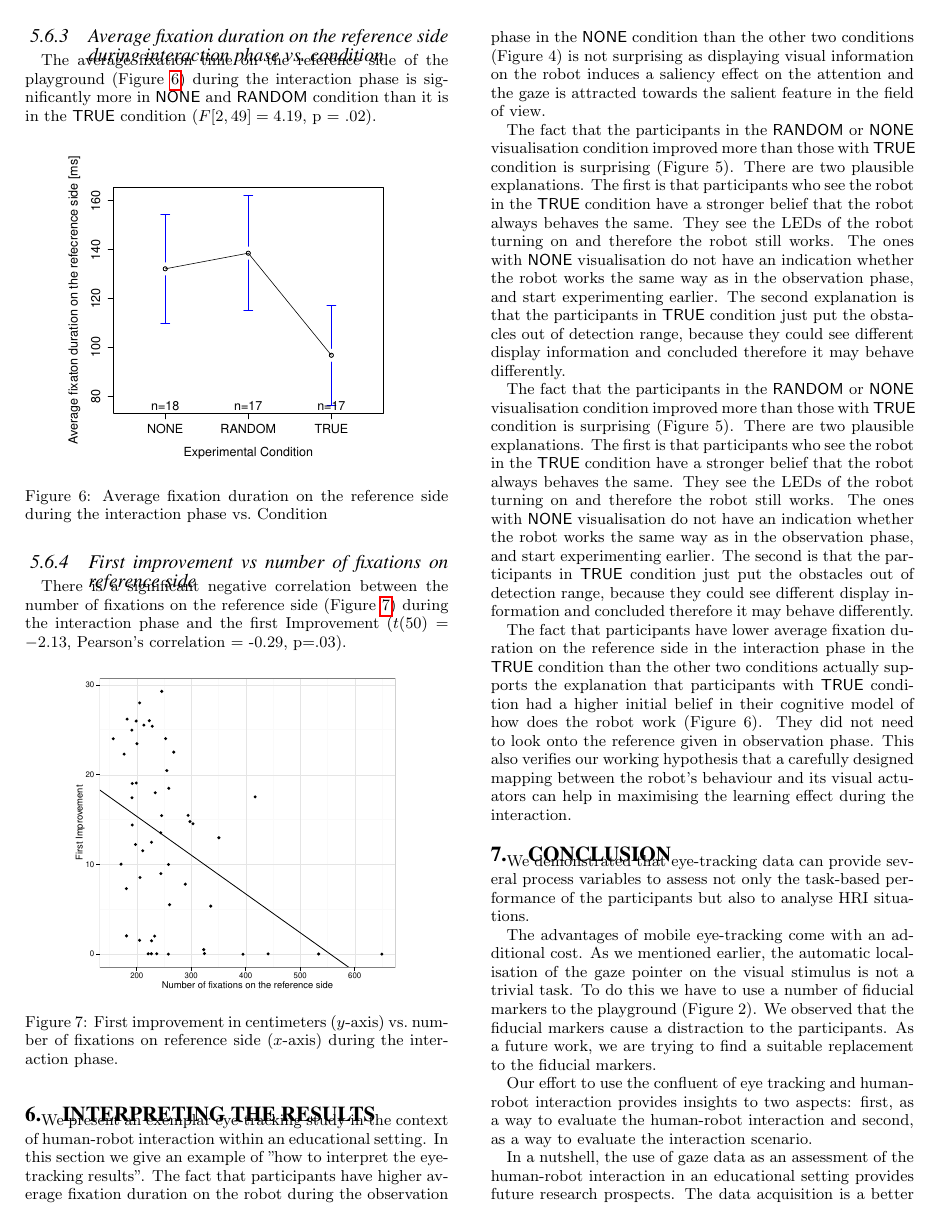
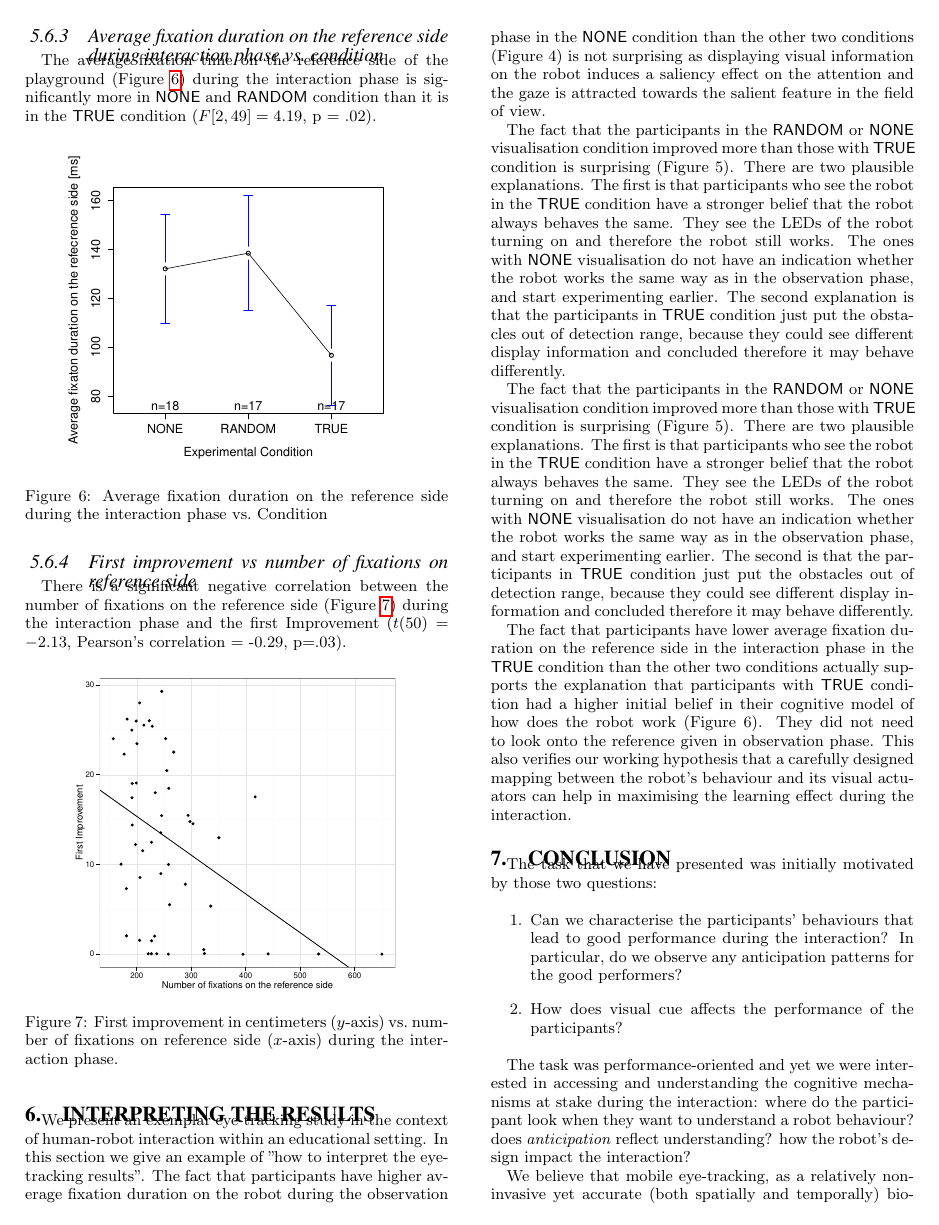
Before and after one commit to chili-epfl/hri2015-eyetracking, a LaTeX paper (paper.tex): page 5 of 6 before the commit and page 5 of 7 after it. Compiled offline with pdfLaTeX.

Commit message:
[wip] conclusion

```diff
--- a/paper.tex
+++ b/paper.tex
@@ -598,9 +598,25 @@ effect during the interaction.
 
 \section{Conclusion}
 
+The task that we have presented was initially motivated by those two questions:
 
-We demonstrated that eye-tracking data can provide several process
-variables to assess not only the task-based performance of the
-participants but also to analyse HRI situations.
+\begin{enumerate}
+    \item Can we characterise the participants' behaviours that
+        lead to good performance during the interaction? In particular, do
+        we observe any anticipation patterns for the good performers?
 
-The advantages of mobile eye-tracking come with an additional cost. As
+    \item How does visual cue affects the performance of the participants?
+
+\end{enumerate}
+
+The task was performance-oriented and yet we were interested in accessing and
+understanding the cognitive mechanisms at stake during the interaction: where do
+the participant look when they want to understand a robot behaviour? does
+\emph{anticipation} reflect understanding? how the robot's design impact the
+interaction?
+
+We believe that mobile eye-tracking, as a relatively non-invasive yet accurate
+(both spatially and temporally) biometric measurement, is a key tool to
+investigate this kind of questions in ecologically valid environments.
+
+One need to be aware of its limitations: eye-tracking does not give a direct
@@ -607,6 +628 @@ The advantages of mobile eye-tracking come with an additional cost. As
 we mentioned earlier, the automatic localisation of the gaze pointer on
-the visual stimulus is not a trivial task. To do this we have to use a
-number of fiducial markers to the playground (Figure 2). We observed
-that the fiducial markers cause a distraction to the participants. As a
-future work, we are trying to find a suitable replacement to the
-fiducial markers.
@@ -621,21 +650,3 @@ fiducial markers.
-Our effort to use the confluent of eye tracking and human-robot
-interaction provides insights to two aspects: first, as a way to
-evaluate the human-robot interaction and second, as a way to evaluate
-the interaction scenario.
-
-%We addressed two research questions in the beginning of the present
-%work. The results show that the way the sensor data is visualised has an
-%impact on both the gaze patterns and the performance (Question 2).
-%However, for the relation between the gaze patterns of the participants
-%and their performance outcomes (Question 1) we cannot claim a direct
-%relation. We found a negative correlation between the gaze-patterns and
-%the first improvement during the interaction phase. We could not find a
-%relation between the explanation of the participants and their
-%gaze-patterns. Moreover, we did not find any anticipation patterns in
-%the gaze data. The lack of evidence for the relation between
-%participants' explanations and their gaze patterns prevents us to make
-%any strong claims about the relation between the overall performance and
-%the gaze patterns.
 %
 %The fact that we cannot find a relation between the gaze patterns and
 %all the factors in the performance might have its roots in the way we
```
Also changed, not shown: paper.tex (26 more changed lines).
